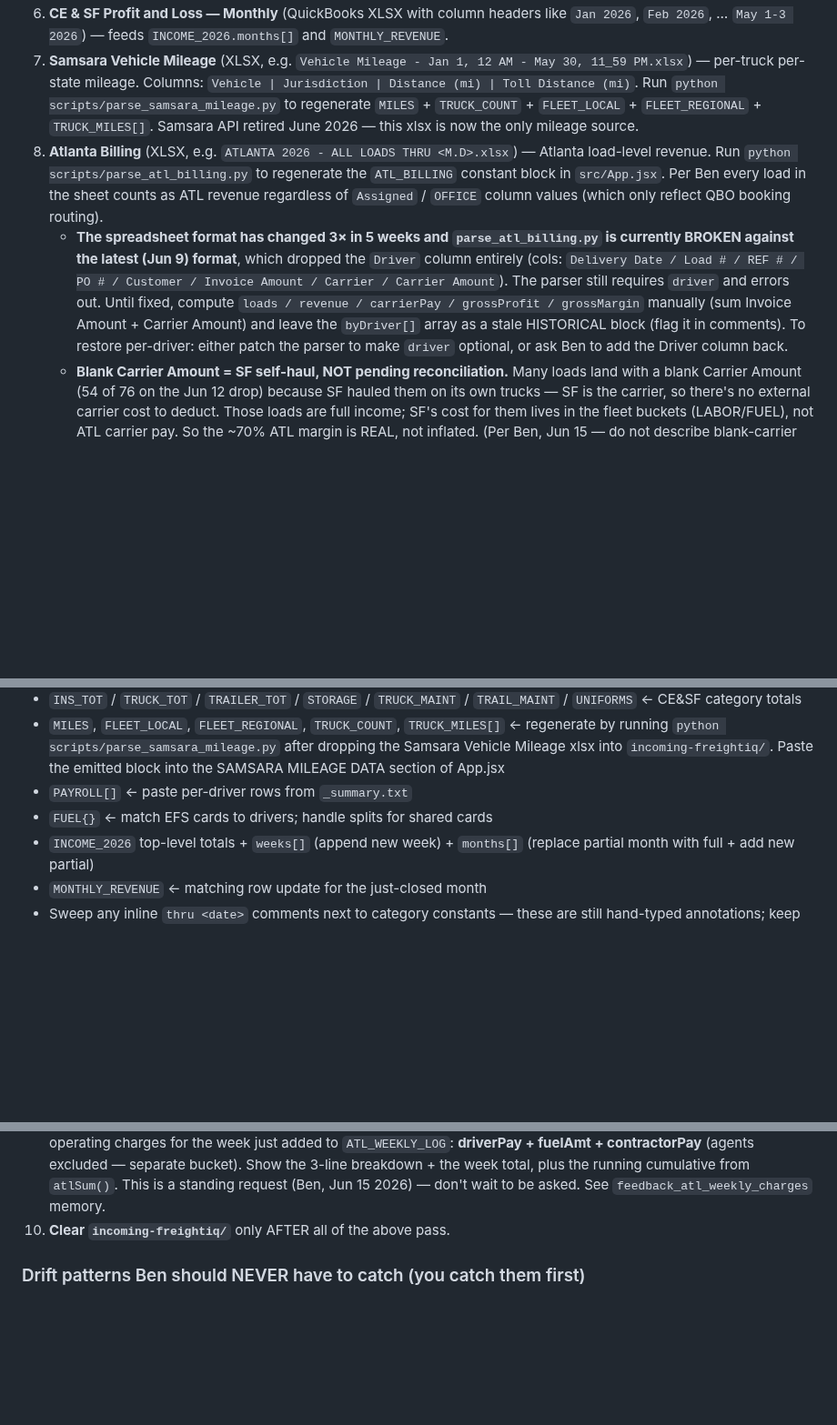
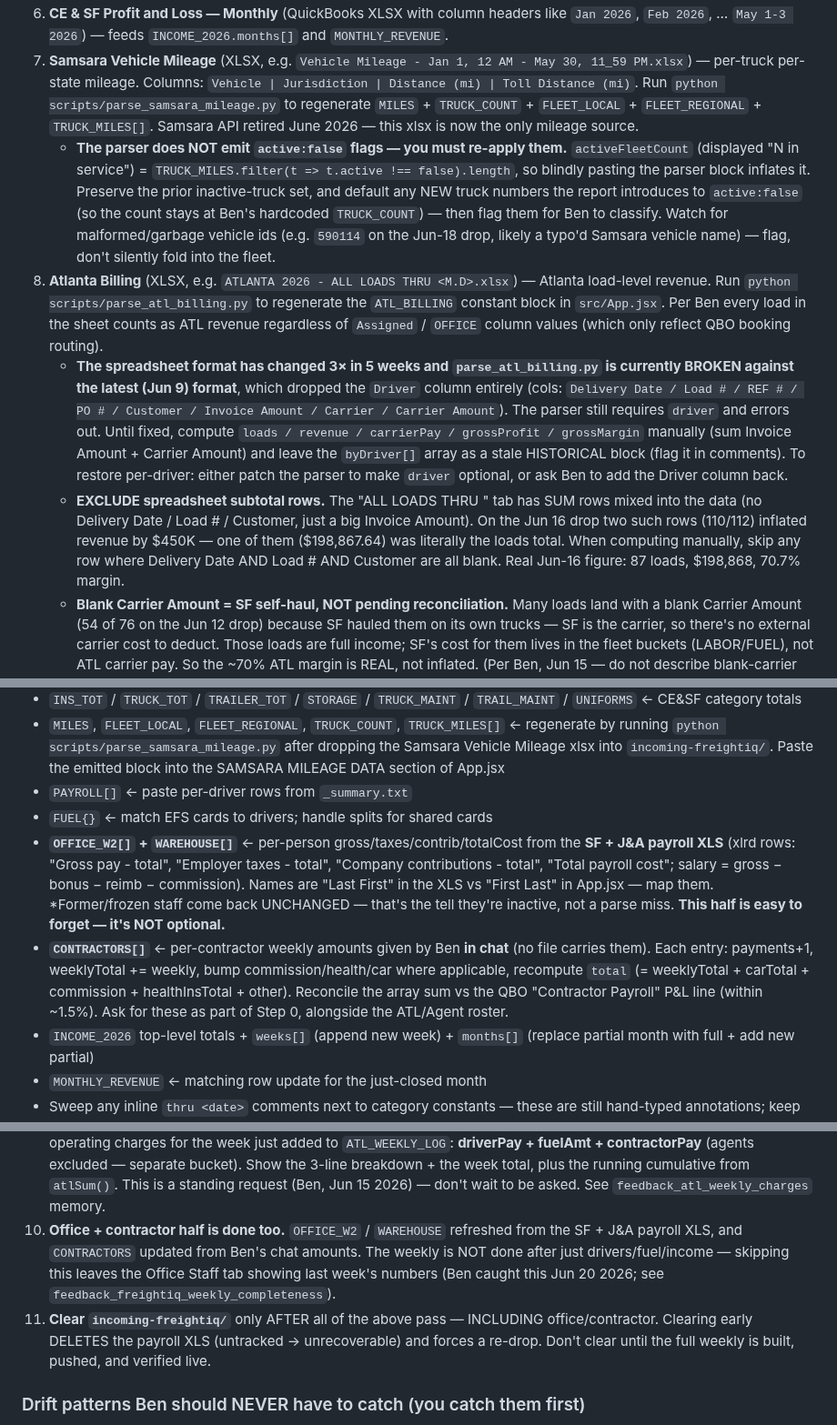
Before and after one commit to bhoffman9/freightiq, a Markdown page: CLAUDE.md, 3 parts joined by grey strips. Shown at 91% size. GitHub-like rendering; blank space fills up the shorter version.

Commit message:
CLAUDE.md: codify office/contractor weekly half + ATL subtotal-row & Samsara active-flag gotchas
Co-Authored-By: Claude Opus 4.8 (1M context) <noreply@anthropic.com>

```diff
--- a/CLAUDE.md
+++ b/CLAUDE.md
@@ -352,8 +353,10 @@ For the per-week driver/fuel deltas in the new entry, subtract the PAYROLL/FUEL
 5. **CE & SF Profit and Loss — Weekly** (QuickBooks XLSX with column headers like `Apr 27 - May 3 2026`) — feeds `INCOME_2026.weeks[]`.
 6. **CE & SF Profit and Loss — Monthly** (QuickBooks XLSX with column headers like `Jan 2026`, `Feb 2026`, … `May 1-3 2026`) — feeds `INCOME_2026.months[]` and `MONTHLY_REVENUE`.
 7. **Samsara Vehicle Mileage** (XLSX, e.g. `Vehicle Mileage - Jan 1, 12 AM - May 30, 11_59 PM.xlsx`) — per-truck per-state mileage. Columns: `Vehicle | Jurisdiction | Distance (mi) | Toll Distance (mi)`. Run `python scripts/parse_samsara_mileage.py` to regenerate `MILES` + `TRUCK_COUNT` + `FLEET_LOCAL` + `FLEET_REGIONAL` + `TRUCK_MILES[]`. Samsara API retired June 2026 — this xlsx is now the only mileage source.
+   - **The parser does NOT emit `active:false` flags — you must re-apply them.** `activeFleetCount` (displayed "N in service") = `TRUCK_MILES.filter(t => t.active !== false).length`, so blindly pasting the parser block inflates it. Preserve the prior inactive-truck set, and default any NEW truck numbers the report introduces to `active:false` (so the count stays at Ben's hardcoded `TRUCK_COUNT`) — then flag them for Ben to classify. Watch for malformed/garbage vehicle ids (e.g. `590114` on the Jun-18 drop, likely a typo'd Samsara vehicle name) — flag, don't silently fold into the fleet.
 8. **Atlanta Billing** (XLSX, e.g. `ATLANTA 2026 - ALL LOADS THRU <M.D>.xlsx`) — Atlanta load-level revenue. Run `python scripts/parse_atl_billing.py` to regenerate the `ATL_BILLING` constant block in `src/App.jsx`. Per Ben every load in the sheet counts as ATL revenue regardless of `Assigned` / `OFFICE` column values (which only reflect QBO booking routing).
    - **The spreadsheet format has changed 3× in 5 weeks and `parse_atl_billing.py` is currently BROKEN against the latest (Jun 9) format**, which dropped the `Driver` column entirely (cols: `Delivery Date / Load # / REF # / PO # / Customer / Invoice Amount / Carrier / Carrier Amount`). The parser still requires `driver` and errors out. Until fixed, compute `loads / revenue / carrierPay / grossProfit / grossMargin` manually (sum Invoice Amount + Carrier Amount) and leave the `byDriver[]` array as a stale HISTORICAL block (flag it in comments). To restore per-driver: either patch the parser to make `driver` optional, or ask Ben to add the Driver column back.
+   - **EXCLUDE spreadsheet subtotal rows.** The "ALL LOADS THRU <date>" tab has SUM rows mixed into the data (no Delivery Date / Load # / Customer, just a big Invoice Amount). On the Jun 16 drop two such rows (110/112) inflated revenue by $450K — one of them ($198,867.64) was literally the loads total. When computing manually, skip any row where Delivery Date AND Load # AND Customer are all blank. Real Jun-16 figure: 87 loads, $198,868, 70.7% margin.
    - **Blank Carrier Amount = SF self-haul, NOT pending reconciliation.** Many loads land with a blank Carrier Amount (54 of 76 on the Jun 12 drop) because SF hauled them on its own trucks — SF is the carrier, so there's no external carrier cost to deduct. Those loads are full income; SF's cost for them lives in the fleet buckets (LABOR/FUEL), not ATL carrier pay. So the ~70% ATL margin is REAL, not inflated. (Per Ben, Jun 15 — do not describe blank-carrier loads as "carrier-pending".)
 9. **Contractor payment detail** — usually given in chat (e.g. "$2,800 Jon Marcus, $2,150 Mellody, …"). Mention any car payments, commission, or one-offs explicitly.
 
@@ -380,6 +383,8 @@ Touch these (real data each week):
 - `MILES`, `FLEET_LOCAL`, `FLEET_REGIONAL`, `TRUCK_COUNT`, `TRUCK_MILES[]` ← regenerate by running `python scripts/parse_samsara_mileage.py` after dropping the Samsara Vehicle Mileage xlsx into `incoming-freightiq/`. Paste the emitted block into the SAMSARA MILEAGE DATA section of App.jsx
 - `PAYROLL[]` ← paste per-driver rows from `_summary.txt`
 - `FUEL{}` ← match EFS cards to drivers; handle splits for shared cards
+- **`OFFICE_W2[]` + `WAREHOUSE[]`** ← per-person gross/taxes/contrib/totalCost from the **SF + J&A payroll XLS** (xlrd rows: "Gross pay - total", "Employer taxes - total", "Company contributions - total", "Total payroll cost"; salary = gross − bonus − reimb − commission). Names are "Last First" in the XLS vs "First Last" in App.jsx — map them. *Former/frozen staff come back UNCHANGED — that's the tell they're inactive, not a parse miss. **This half is easy to forget — it's NOT optional.**
+- **`CONTRACTORS[]`** ← per-contractor weekly amounts given by Ben **in chat** (no file carries them). Each entry: payments+1, weeklyTotal += weekly, bump commission/health/car where applicable, recompute `total` (= weeklyTotal + carTotal + commission + healthInsTotal + other). Reconcile the array sum vs the QBO "Contractor Payroll" P&L line (within ~1.5%). Ask for these as part of Step 0, alongside the ATL/Agent roster.
 - `INCOME_2026` top-level totals + `weeks[]` (append new week) + `months[]` (replace partial month with full + add new partial)
 - `MONTHLY_REVENUE` ← matching row update for the just-closed month
 - Sweep any inline `thru <date>` comments next to category constants — these are still hand-typed annotations; keep them current
@@ -445,7 +450,8 @@ Tag any partial-month row with an inline `// partial — May 1-3 only` comment s
 7. **Cross-repo fixes are pushed, not just local.** If a fix touches a sibling repo (e.g. `ap-aging` for CORS), `git status` in that repo to confirm clean. The nightly stale-repos cron (`~/Desktop/_stale-repos.md`) catches drift but should never be the first time you discover an uncommitted fix.
 8. **Downstream consumers still work.** CFO Dashboard fetches `metrics.json` + `payroll-summary.json`; Per Load CPM fetches `metrics.json` + `/api/alvys-loads`. Visit each at least once after the deploy lands to confirm they hydrated with new numbers.
 9. **Report ATL weekly charges to Ben (ALWAYS, every weekly drop).** After the update lands, give Ben the total ATL operating charges for the week just added to `ATL_WEEKLY_LOG`: **driverPay + fuelAmt + contractorPay** (agents excluded — separate bucket). Show the 3-line breakdown + the week total, plus the running cumulative from `atlSum()`. This is a standing request (Ben, Jun 15 2026) — don't wait to be asked. See `feedback_atl_weekly_charges` memory.
-10. **Clear `incoming-freightiq/`** only AFTER all of the above pass.
+10. **Office + contractor half is done too.** `OFFICE_W2` / `WAREHOUSE` refreshed from the SF + J&A payroll XLS, and `CONTRACTORS` updated from Ben's chat amounts. The weekly is NOT done after just drivers/fuel/income — skipping this leaves the Office Staff tab showing last week's numbers (Ben caught this Jun 20 2026; see `feedback_freightiq_weekly_completeness`).
+11. **Clear `incoming-freightiq/`** only AFTER all of the above pass — INCLUDING office/contractor. Clearing early DELETES the payroll XLS (untracked → unrecoverable) and forces a re-drop. Don't clear until the full weekly is built, pushed, and verified live.
 
 ### Drift patterns Ben should NEVER have to catch (you catch them first)
 
```
Also changed, not shown: other parts of CLAUDE.md (+1 -0 lines).
